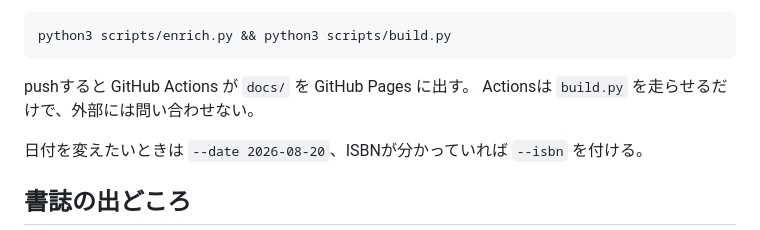
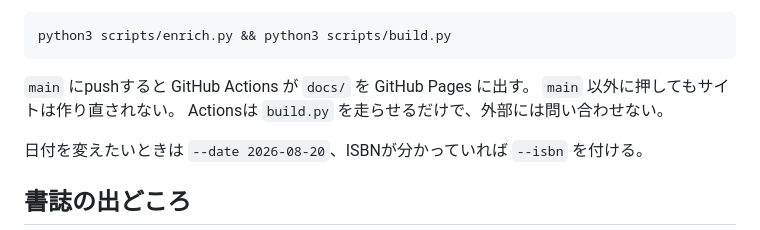
Before and after one commit to sho202502/reading-log, a Markdown page: README.md, the part around the change. Drawn GitHub-style.

````diff
--- a/README.md
+++ b/README.md
@@ -33,7 +33,8 @@ BODY
 python3 scripts/enrich.py && python3 scripts/build.py
 ```
 
-pushすると GitHub Actions が `docs/` を GitHub Pages に出す。
+`main` にpushすると GitHub Actions が `docs/` を GitHub Pages に出す。
+`main` 以外に押してもサイトは作り直されない。
 Actionsは `build.py` を走らせるだけで、外部には問い合わせない。
 
 日付を変えたいときは `--date 2026-08-20`、ISBNが分かっていれば `--isbn` を付ける。
````
Also changed, not shown: CLAUDE.md (added, +26 -0 lines).
